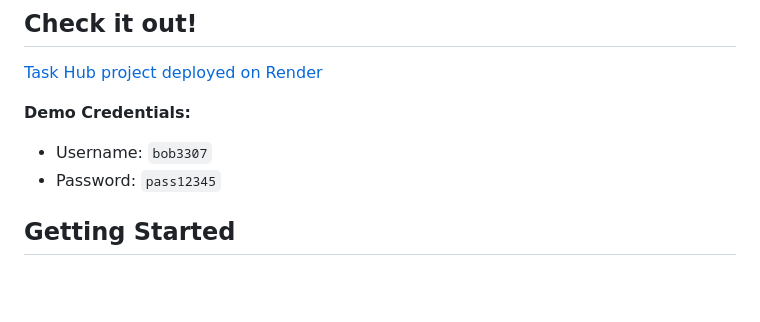
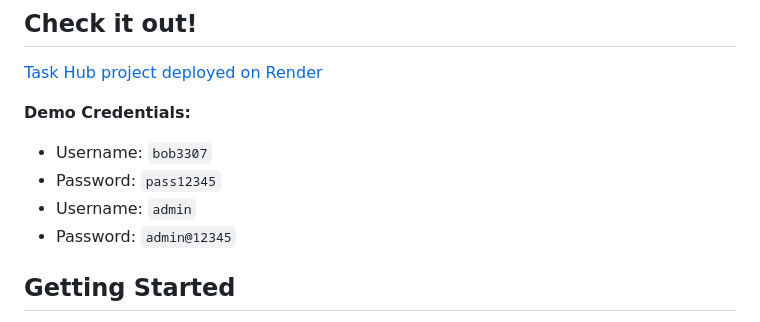
Before and after one commit to petrykivd/it-task-manager, a Markdown page: README.md, the part around the change. Drawn GitHub-style; blank space fills up the shorter version.

Commit message:
Added ADMINS credentials

```diff
--- a/README.md
+++ b/README.md
@@ -24,6 +24,8 @@ team members to create tasks, assign them to other members, and mark them as com
 **Demo Credentials:**
 - Username: `bob3307`
 - Password: `pass12345`
+- Username: `admin`
+- Password: `admin@12345`
 
 ## Getting Started
 
```
